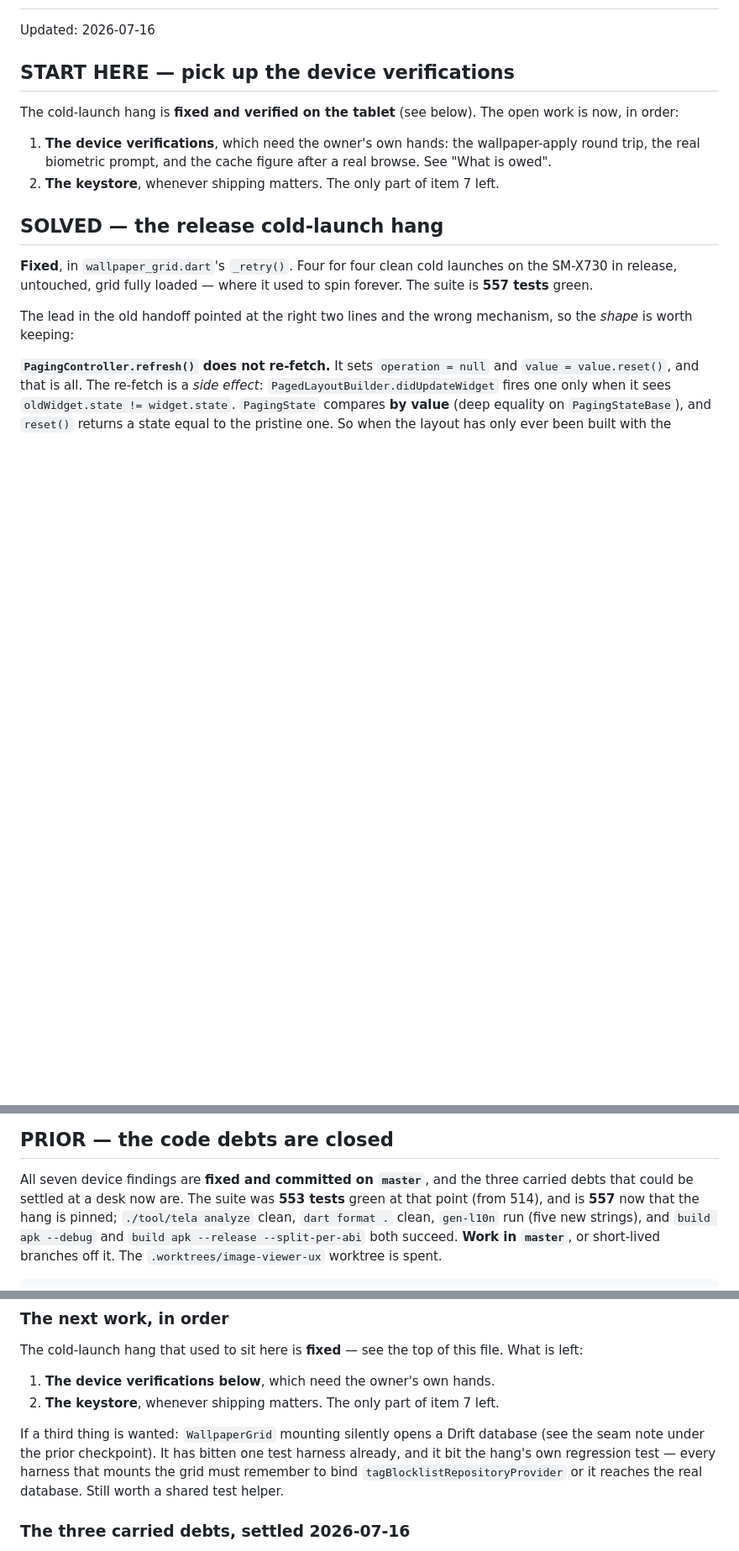
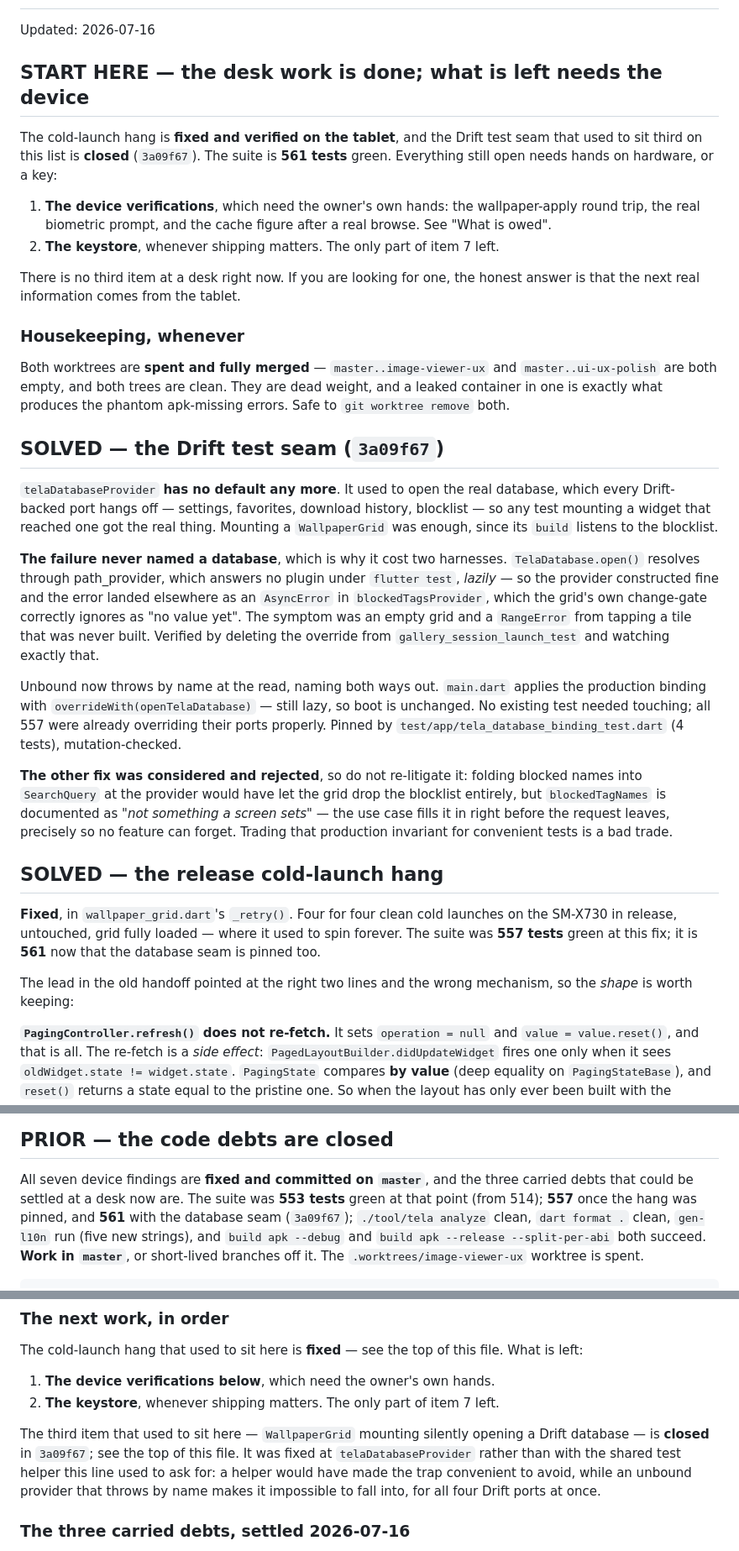
Before and after one commit to mateuspim/tela, a Markdown page: HANDOFF.md, 3 parts joined by grey strips. Shown at 84% size. GitHub-like rendering; blank space fills up the shorter version.

Commit message:
docs: close the seam item, and say plainly that the rest needs the tablet
The third desk item is done (`3a09f67`), so the handoff now says what is
actually true: nothing is left that a desk can settle. Records why the seam was
fixed at the provider rather than with the shared test helper this file used to
ask for, and why folding blocked names into `SearchQuery` was rejected — that
one looks like the tidier fix and breaks a documented invariant, so it is
written down as decided rather than left to be rediscovered.

Test counts made exact rather than carried, the lesson of the phantom 575: 557
at the hang's fix, 561 with the seam pinned, both counted from a real run.

Also notes both worktrees as spent and fully merged (`master..image-viewer-ux`
and `master..ui-ux-polish` are empty, both trees clean) — safe to remove, and
worth removing, since a leaked container in one is what produces the phantom
apk-missing errors.

```diff
--- a/HANDOFF.md
+++ b/HANDOFF.md
@@ -2,21 +2,63 @@
 
 Updated: 2026-07-16
 
-## START HERE — pick up the device verifications
-
-The cold-launch hang is **fixed and verified on the tablet** (see below). The
-open work is now, in order:
+## START HERE — the desk work is done; what is left needs the device
+
+The cold-launch hang is **fixed and verified on the tablet**, and the Drift test
+seam that used to sit third on this list is **closed** (`3a09f67`). The suite is
+**561 tests** green. Everything still open needs hands on hardware, or a key:
 
 1. **The device verifications**, which need the owner's own hands: the
    wallpaper-apply round trip, the real biometric prompt, and the cache figure
    after a real browse. See "What is owed".
 2. **The keystore**, whenever shipping matters. The only part of item 7 left.
 
+There is no third item at a desk right now. If you are looking for one, the
+honest answer is that the next real information comes from the tablet.
+
+### Housekeeping, whenever
+
+Both worktrees are **spent and fully merged** — `master..image-viewer-ux` and
+`master..ui-ux-polish` are both empty, and both trees are clean. They are dead
+weight, and a leaked container in one is exactly what produces the phantom
+apk-missing errors. Safe to `git worktree remove` both.
+
+## SOLVED — the Drift test seam (`3a09f67`)
+
+`telaDatabaseProvider` **has no default any more**. It used to open the real
+database, which every Drift-backed port hangs off — settings, favorites,
+download history, blocklist — so any test mounting a widget that reached one got
+the real thing. Mounting a `WallpaperGrid` was enough, since its `build` listens
+to the blocklist.
+
+**The failure never named a database**, which is why it cost two harnesses.
+`TelaDatabase.open()` resolves through path_provider, which answers no plugin
+under `flutter test`, *lazily* — so the provider constructed fine and the error
+landed elsewhere as an `AsyncError` in `blockedTagsProvider`, which the grid's
+own change-gate correctly ignores as "no value yet". The symptom was an empty
+grid and a `RangeError` from tapping a tile that was never built. Verified by
+deleting the override from `gallery_session_launch_test` and watching exactly
+that.
+
+Unbound now throws by name at the read, naming both ways out. `main.dart`
+applies the production binding with `overrideWith(openTelaDatabase)` — still
+lazy, so boot is unchanged. No existing test needed touching; all 557 were
+already overriding their ports properly. Pinned by
+`test/app/tela_database_binding_test.dart` (4 tests), mutation-checked.
+
+**The other fix was considered and rejected**, so do not re-litigate it: folding
+blocked names into `SearchQuery` at the provider would have let the grid drop
+the blocklist entirely, but `blockedTagNames` is documented as *"not something a
+screen sets"* — the use case fills it in right before the request leaves,
+precisely so no feature can forget. Trading that production invariant for
+convenient tests is a bad trade.
+
 ## SOLVED — the release cold-launch hang
 
 **Fixed**, in `wallpaper_grid.dart`'s `_retry()`. Four for four clean cold
 launches on the SM-X730 in release, untouched, grid fully loaded — where it used
-to spin forever. The suite is **557 tests** green.
+to spin forever. The suite was **557 tests** green at this fix; it is **561**
+now that the database seam is pinned too.
 
 The lead in the old handoff pointed at the right two lines and the wrong
 mechanism, so the *shape* is worth keeping:
@@ -163,7 +205,8 @@ cache figure after a real browse.
 
 All seven device findings are **fixed and committed on `master`**, and the three
 carried debts that could be settled at a desk now are. The suite was **553 tests**
-green at that point (from 514), and is **557** now that the hang is pinned;
+green at that point (from 514); **557** once the hang was pinned, and **561**
+with the database seam (`3a09f67`);
 `./tool/tela analyze` clean, `dart format .` clean, `gen-l10n`
 run (five new strings), and `build apk --debug` and `build apk --release
 --split-per-abi` both succeed. **Work in `master`**, or short-lived branches off
@@ -198,11 +241,12 @@ file. What is left:
 1. **The device verifications below**, which need the owner's own hands.
 2. **The keystore**, whenever shipping matters. The only part of item 7 left.
 
-If a third thing is wanted: `WallpaperGrid` mounting silently opens a Drift
-database (see the seam note under the prior checkpoint). It has bitten one test
-harness already, and it bit the hang's own regression test — every harness that
-mounts the grid must remember to bind `tagBlocklistRepositoryProvider` or it
-reaches the real database. Still worth a shared test helper.
+The third item that used to sit here — `WallpaperGrid` mounting silently opening
+a Drift database — is **closed** in `3a09f67`; see the top of this file. It was
+fixed at `telaDatabaseProvider` rather than with the shared test helper this
+line used to ask for: a helper would have made the trap convenient to avoid,
+while an unbound provider that throws by name makes it impossible to fall into,
+for all four Drift ports at once.
 
 ### The three carried debts, settled 2026-07-16
 
```
